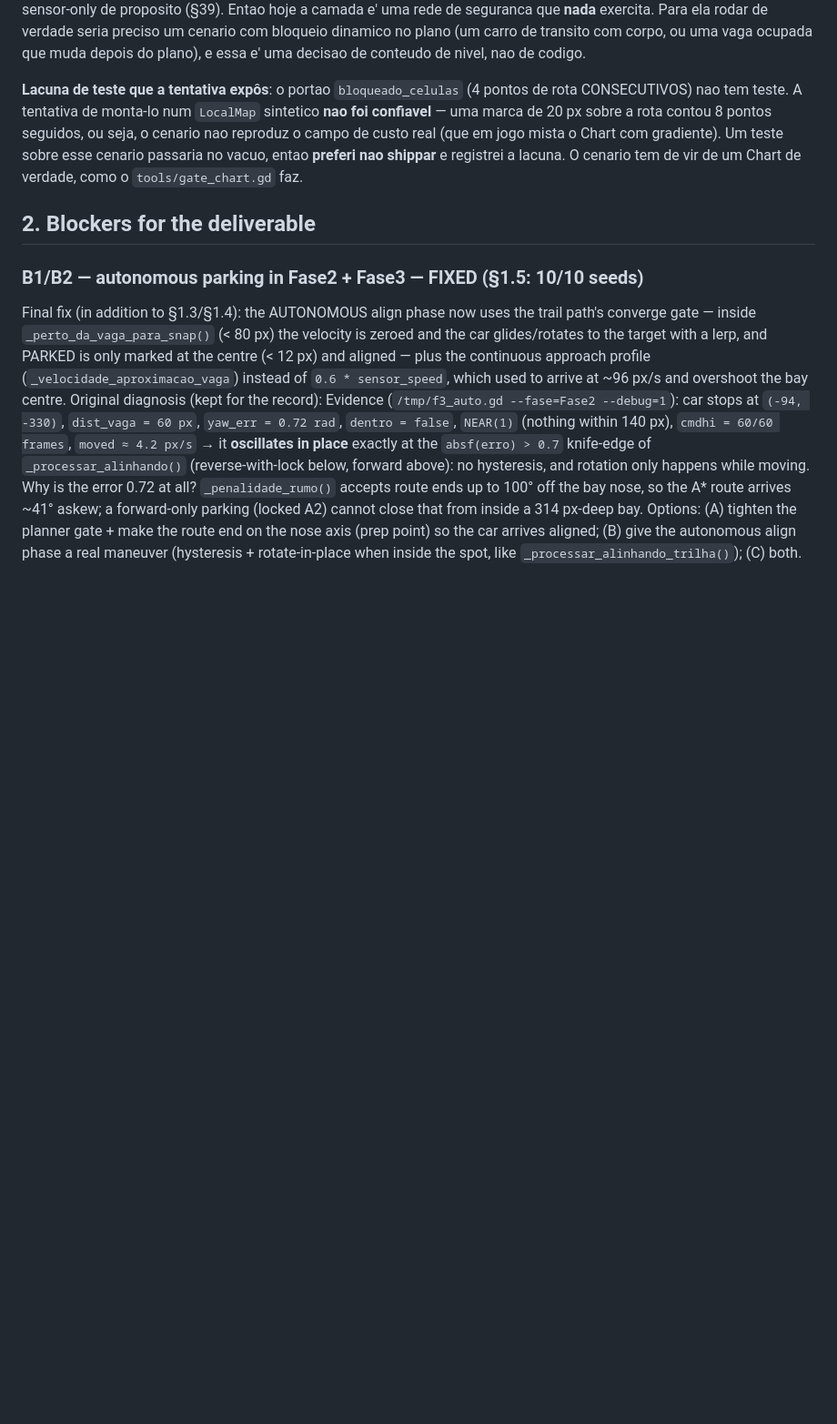
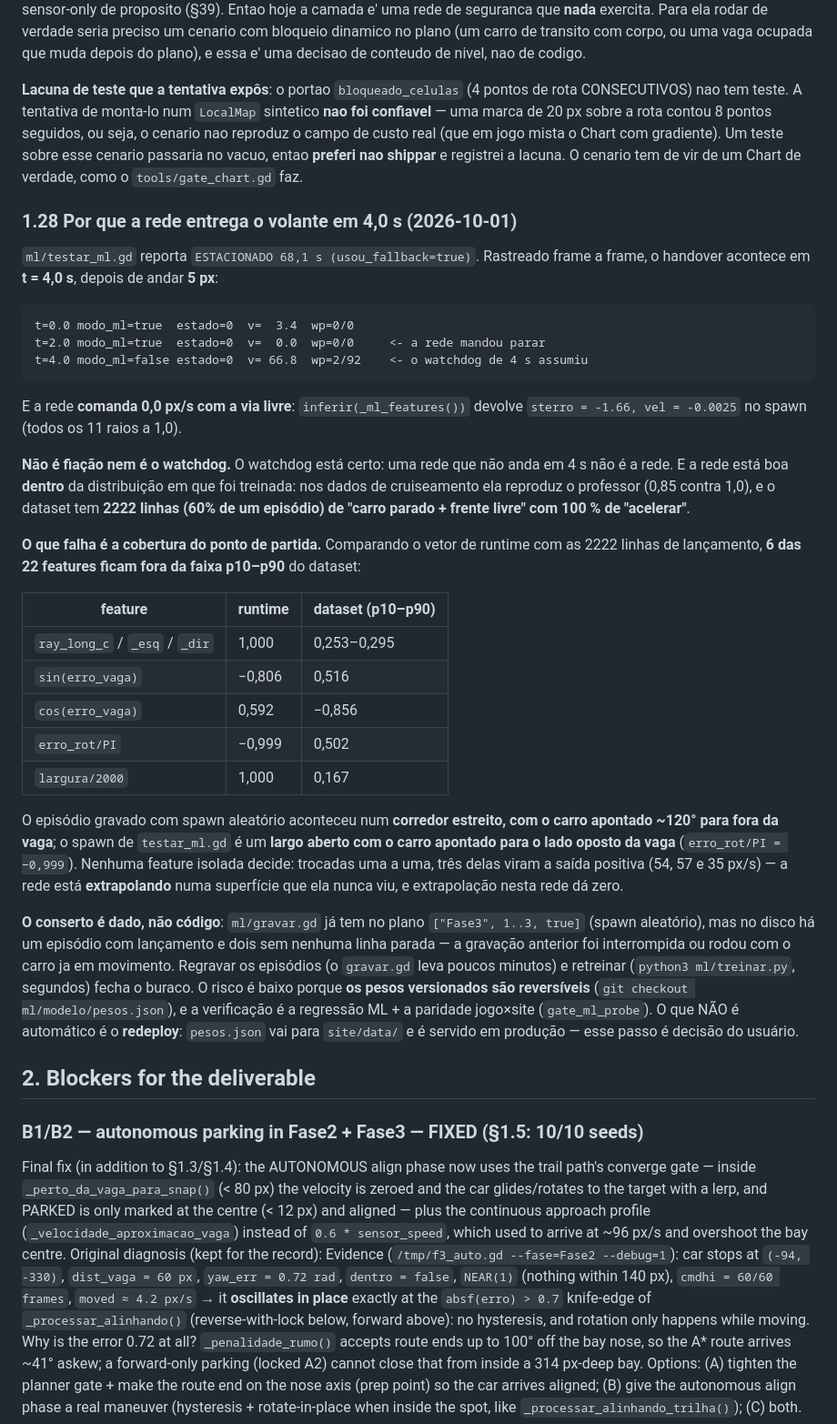
Before and after one commit to omurilomota/estacionamento-automatico-godot, a Markdown page: docs/tasks_backlog.md, the part around the change. Shown at 91% size. GitHub-like rendering; blank space fills up the shorter version.

Commit message:
:memo: docs(backlog): the network hands over at 4.0 s because the launch geometry is outside the training distribution

````diff
--- a/docs/tasks_backlog.md
+++ b/docs/tasks_backlog.md
@@ -1379,6 +1379,55 @@ mista o Chart com gradiente). Um teste sobre esse cenario passaria no vacuo, ent
 **preferi nao shippar** e registrei a lacuna. O cenario tem de vir de um Chart de
 verdade, como o `tools/gate_chart.gd` faz.
 
+### 1.28 Por que a rede entrega o volante em 4,0 s (2026-10-01)
+
+`ml/testar_ml.gd` reporta `ESTACIONADO 68,1 s (usou_fallback=true)`. Rastreado
+frame a frame, o handover acontece em **t = 4,0 s**, depois de andar **5 px**:
+
+```
+t=0.0 modo_ml=true  estado=0  v=  3.4  wp=0/0
+t=2.0 modo_ml=true  estado=0  v=  0.0  wp=0/0     <- a rede mandou parar
+t=4.0 modo_ml=false estado=0  v= 66.8  wp=2/92    <- o watchdog de 4 s assumiu
+```
+
+E a rede **comanda 0,0 px/s com a via livre**: `inferir(_ml_features())` devolve
+`sterro = -1.66, vel = -0.0025` no spawn (todos os 11 raios a 1,0).
+
+**Não é fiação nem é o watchdog.** O watchdog está certo: uma rede que não anda
+em 4 s não é a rede. E a rede está boa **dentro** da distribuição em que foi
+treinada: nos dados de cruiseamento ela reproduz o professor (0,85 contra 1,0),
+e o dataset tem **2222 linhas (60% de um episódio) de "carro parado + frente
+livre" com 100 % de "acelerar"**.
+
+**O que falha é a cobertura do ponto de partida.** Comparando o vetor de runtime
+com as 2222 linhas de lançamento, **6 das 22 features ficam fora da faixa
+p10–p90** do dataset:
+
+| feature | runtime | dataset (p10–p90) |
+|---|---|---|
+| `ray_long_c` / `_esq` / `_dir` | 1,000 | 0,253–0,295 |
+| `sin(erro_vaga)` | −0,806 | 0,516 |
+| `cos(erro_vaga)` | 0,592 | −0,856 |
+| `erro_rot/PI` | −0,999 | 0,502 |
+| `largura/2000` | 1,000 | 0,167 |
+
+O episódio gravado com spawn aleatório aconteceu num **corredor estreito, com o
+carro apontado ~120° para fora da vaga**; o spawn de `testar_ml.gd` é um
+**largo aberto com o carro apontado para o lado oposto da vaga** (`erro_rot/PI =
+−0,999`). Nenhuma feature isolada decide: trocadas uma a uma, três delas viram
+a saída positiva (54, 57 e 35 px/s) — a rede está **extrapolando** numa superfície
+que ela nunca viu, e extrapolação nesta rede dá zero.
+
+**O conserto é dado, não código**: `ml/gravar.gd` já tem no plano
+`["Fase3", 1..3, true]` (spawn aleatório), mas no disco há um episódio com
+lançamento e dois sem nenhuma linha parada — a gravação anterior foi interrompida
+ou rodou com o carro ja em movimento. Regravar os episódios (o `gravar.gd` leva
+poucos minutos) e retreinar (`python3 ml/treinar.py`, segundos) fecha o buraco.
+O risco é baixo porque **os pesos versionados são reversíveis** (`git checkout
+ml/modelo/pesos.json`), e a verificação é a regressão ML + a paridade jogo×site
+(`gate_ml_probe`). O que NÃO é automático é o **redeploy**: `pesos.json` vai para
+`site/data/` e é servido em produção — esse passo é decisão do usuário.
+
 ## 2. Blockers for the deliverable
 
 ### B1/B2 — autonomous parking in Fase2 + Fase3 — **FIXED** (§1.5: 10/10 seeds)
````
